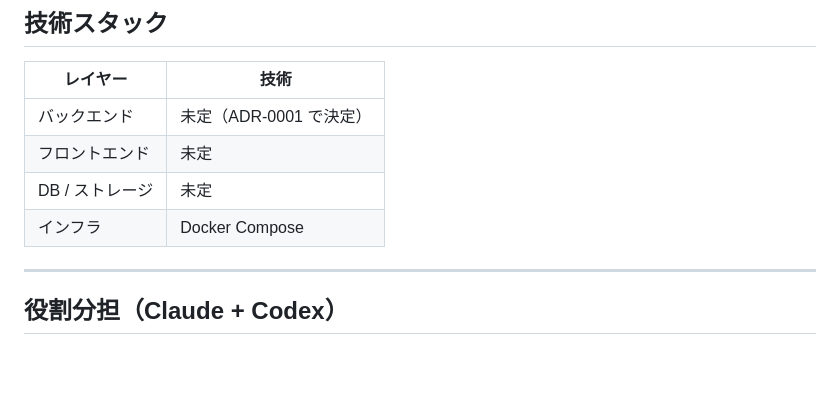
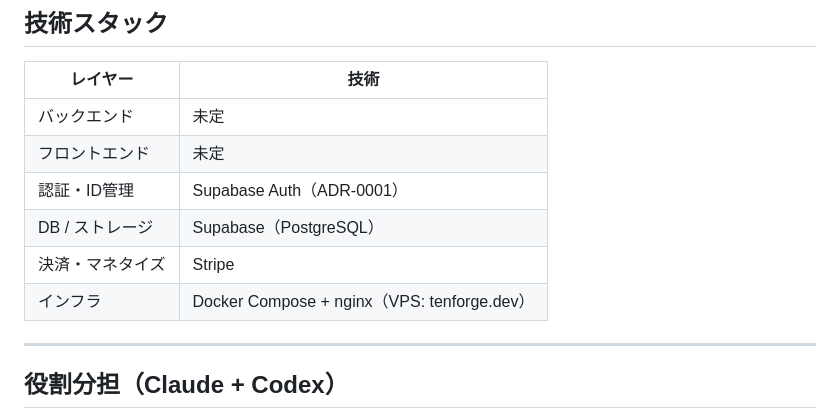
Before and after one commit to tenf0rge/tenforge-portal, a Markdown page: CLAUDE.md, the part around the change. GitHub-like rendering; blank space fills up the shorter version.

```diff
--- a/CLAUDE.md
+++ b/CLAUDE.md
@@ -21,10 +21,12 @@ ADR-0001 にて認証・ID管理方式の選択肢を整理し、方針を決定
 
 | レイヤー | 技術 |
 |---|---|
-| バックエンド | 未定（ADR-0001 で決定） |
+| バックエンド | 未定 |
 | フロントエンド | 未定 |
-| DB / ストレージ | 未定 |
-| インフラ | Docker Compose |
+| 認証・ID管理 | Supabase Auth（ADR-0001） |
+| DB / ストレージ | Supabase（PostgreSQL） |
+| 決済・マネタイズ | Stripe |
+| インフラ | Docker Compose + nginx（VPS: tenforge.dev） |
 
 ---
 
```
Also changed, not shown: docs/decisions/0001-auth-identity-management.md (+57 -24 lines).
